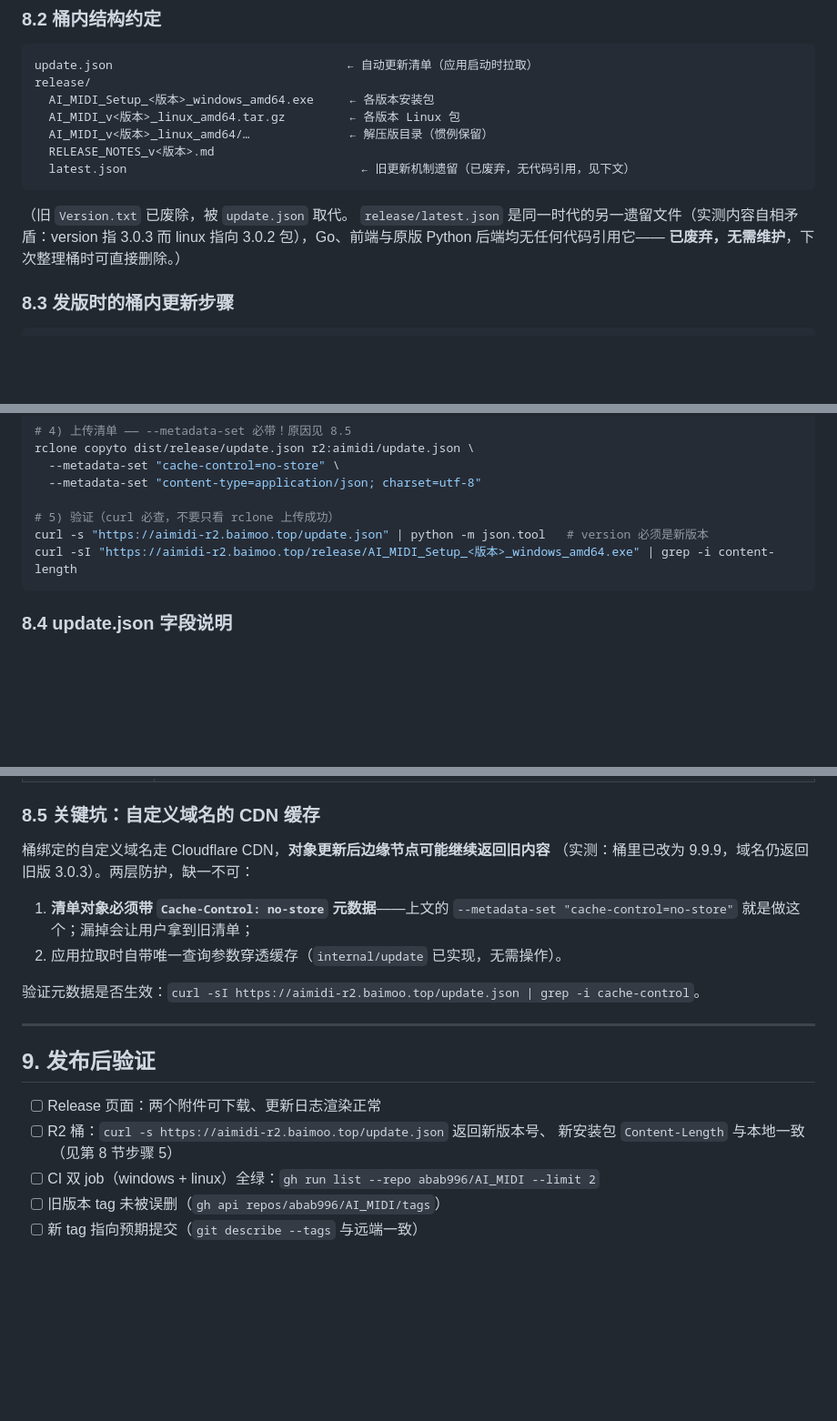
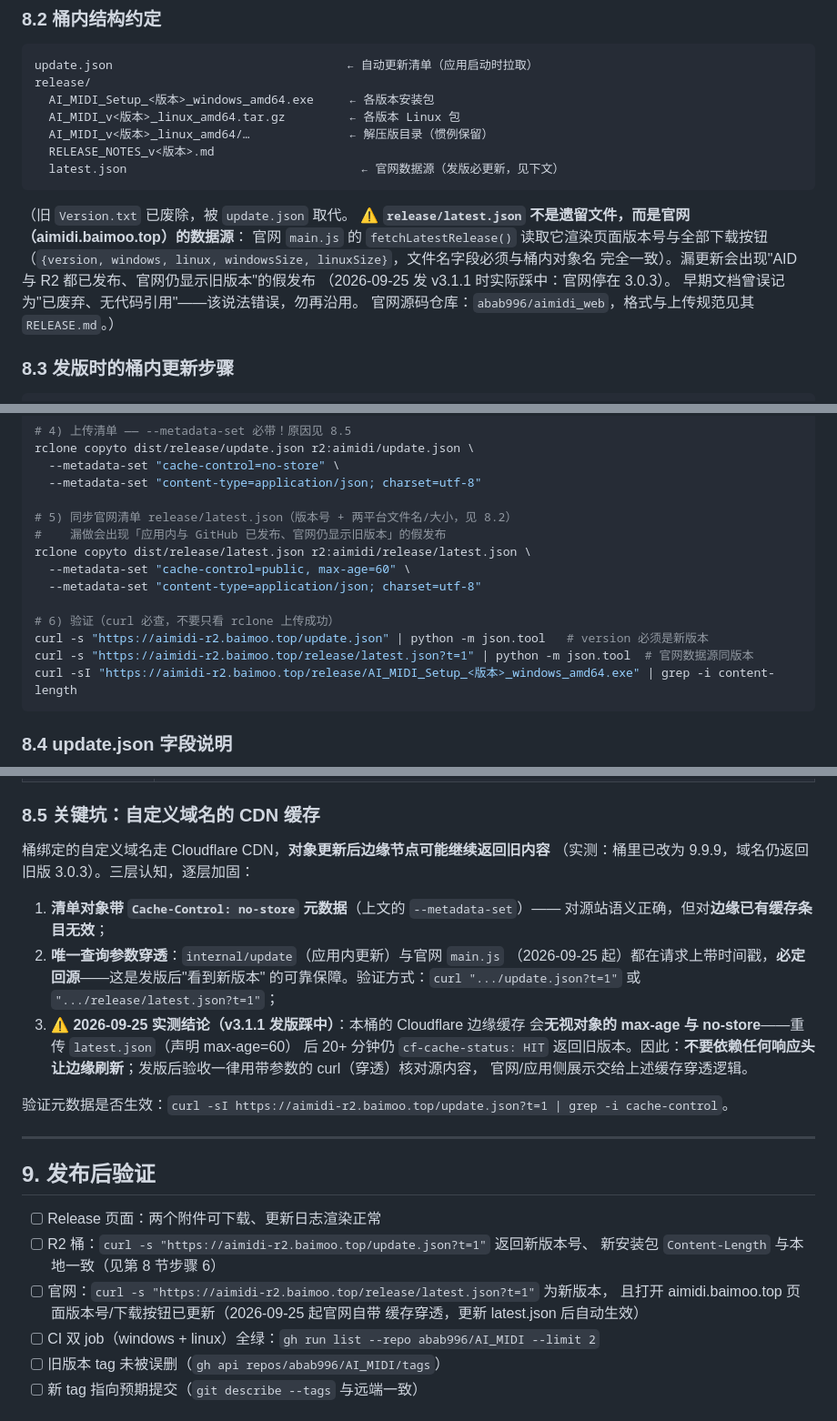
Before and after one commit to abab996/AI_MIDI, a Markdown page: docs/发布指南.md, 3 parts joined by grey strips. Shown at 91% size. Drawn GitHub-style; blank space fills up the shorter version.

Commit message:
docs(release): 修正 latest.json 定位与 CDN 缓存结论（v3.1.1 发版实测）
v3.1.1 发版暴露两个流程缺口：

- release/latest.json 被误标'已废弃、无代码引用'，实际是官网
  (aimidi.baimoo.top) 的数据源——漏更新导致官网停在 3.0.3。
  8.2 节改为明确其定位与格式；8.3 节新增同步步骤；发布后验证与
  踩坑清单同步补充
- 8.5 节'no-store 元数据防 CDN 缓存'的结论不完整：实测边缘缓存
  无视对象响应头（max-age=60/no-store 均无效，20+ 分钟仍 HIT）。
  改为三层认知：源站语义 + 唯一参数穿透（应用与官网均实现）+
  验收一律用带参数 URL

````diff
--- a/docs/发布指南.md
+++ b/docs/发布指南.md
@@ -165,13 +165,17 @@ release/
   AI_MIDI_v<版本>_linux_amd64.tar.gz         ← 各版本 Linux 包
   AI_MIDI_v<版本>_linux_amd64/…              ← 解压版目录（惯例保留）
   RELEASE_NOTES_v<版本>.md
-  latest.json                                 ← 旧更新机制遗留（已废弃，无代码引用，见下文）
+  latest.json                                 ← 官网数据源（发版必更新，见下文）
 ```
 
 （旧 `Version.txt` 已废除，被 `update.json` 取代。
-`release/latest.json` 是同一时代的另一遗留文件（实测内容自相矛盾：version 指
-3.0.3 而 linux 指向 3.0.2 包），Go、前端与原版 Python 后端均无任何代码引用它——
-**已废弃，无需维护**，下次整理桶时可直接删除。）
+⚠️ **`release/latest.json` 不是遗留文件，而是官网（aimidi.baimoo.top）的数据源**：
+官网 `main.js` 的 `fetchLatestRelease()` 读取它渲染页面版本号与全部下载按钮
+（`{version, windows, linux, windowsSize, linuxSize}`，文件名字段必须与桶内对象名
+完全一致）。漏更新会出现"AID 与 R2 都已发布、官网仍显示旧版本"的假发布
+（2026-09-25 发 v3.1.1 时实际踩中：官网停在 3.0.3）。
+早期文档曾误记为"已废弃、无代码引用"——该说法错误，勿再沿用。
+官网源码仓库：`abab996/aimidi_web`，格式与上传规范见其 `RELEASE.md`。）
 
 ### 8.3 发版时的桶内更新步骤
 
@@ -194,8 +198,15 @@ rclone copyto dist/release/update.json r2:aimidi/update.json \
   --metadata-set "cache-control=no-store" \
   --metadata-set "content-type=application/json; charset=utf-8"
 
-# 5) 验证（curl 必查，不要只看 rclone 上传成功）
+# 5) 同步官网清单 release/latest.json（版本号 + 两平台文件名/大小，见 8.2）
+#    漏做会出现「应用内与 GitHub 已发布、官网仍显示旧版本」的假发布
+rclone copyto dist/release/latest.json r2:aimidi/release/latest.json \
+  --metadata-set "cache-control=public, max-age=60" \
+  --metadata-set "content-type=application/json; charset=utf-8"
+
+# 6) 验证（curl 必查，不要只看 rclone 上传成功）
 curl -s "https://aimidi-r2.baimoo.top/update.json" | python -m json.tool   # version 必须是新版本
+curl -s "https://aimidi-r2.baimoo.top/release/latest.json?t=1" | python -m json.tool  # 官网数据源同版本
 curl -sI "https://aimidi-r2.baimoo.top/release/AI_MIDI_Setup_<版本>_windows_amd64.exe" | grep -i content-length
 ```
 
@@ -227,21 +238,31 @@ curl -sI "https://aimidi-r2.baimoo.top/release/AI_MIDI_Setup_<版本>_windows_am
 ### 8.5 关键坑：自定义域名的 CDN 缓存
 
 桶绑定的自定义域名走 Cloudflare CDN，**对象更新后边缘节点可能继续返回旧内容**
-（实测：桶里已改为 9.9.9，域名仍返回旧版 3.0.3）。两层防护，缺一不可：
+（实测：桶里已改为 9.9.9，域名仍返回旧版 3.0.3）。三层认知，逐层加固：
 
-1. **清单对象必须带 `Cache-Control: no-store` 元数据**——上文的
-   `--metadata-set "cache-control=no-store"` 就是做这个；漏掉会让用户拿到旧清单；
-2. 应用拉取时自带唯一查询参数穿透缓存（`internal/update` 已实现，无需操作）。
+1. **清单对象带 `Cache-Control: no-store` 元数据**（上文的 `--metadata-set`）——
+   对源站语义正确，但对**边缘已有缓存条目无效**；
+2. **唯一查询参数穿透**：`internal/update`（应用内更新）与官网 `main.js`
+   （2026-09-25 起）都在请求上带时间戳，**必定回源**——这是发版后"看到新版本"
+   的可靠保障。验证方式：`curl ".../update.json?t=1"` 或 `".../release/latest.json?t=1"`；
+3. ⚠️ **2026-09-25 实测结论（v3.1.1 发版踩中）**：本桶的 Cloudflare 边缘缓存
+   会**无视对象的 max-age 与 no-store**——重传 `latest.json`（声明 max-age=60）
+   后 20+ 分钟仍 `cf-cache-status: HIT` 返回旧版本。因此：**不要依赖任何响应头
+   让边缘刷新**；发版后验收一律用带参数的 curl（穿透）核对源内容，
+   官网/应用侧展示交给上述缓存穿透逻辑。
 
-验证元数据是否生效：`curl -sI https://aimidi-r2.baimoo.top/update.json | grep -i cache-control`。
+验证元数据是否生效：`curl -sI https://aimidi-r2.baimoo.top/update.json?t=1 | grep -i cache-control`。
 
 ---
 
 ## 9. 发布后验证
 
 - [ ] Release 页面：两个附件可下载、更新日志渲染正常
-- [ ] R2 桶：`curl -s https://aimidi-r2.baimoo.top/update.json` 返回新版本号、
-      新安装包 `Content-Length` 与本地一致（见第 8 节步骤 5）
+- [ ] R2 桶：`curl -s "https://aimidi-r2.baimoo.top/update.json?t=1"` 返回新版本号、
+      新安装包 `Content-Length` 与本地一致（见第 8 节步骤 6）
+- [ ] 官网：`curl -s "https://aimidi-r2.baimoo.top/release/latest.json?t=1"` 为新版本，
+      且打开 aimidi.baimoo.top 页面版本号/下载按钮已更新（2026-09-25 起官网自带
+      缓存穿透，更新 latest.json 后自动生效）
 - [ ] CI 双 job（windows + linux）全绿：`gh run list --repo abab996/AI_MIDI --limit 2`
 - [ ] 旧版本 tag 未被误删（`gh api repos/abab996/AI_MIDI/tags`）
 - [ ] 新 tag 指向预期提交（`git describe --tags` 与远端一致）
````
Also changed, not shown: other parts of docs/发布指南.md (+2 -0 lines).
